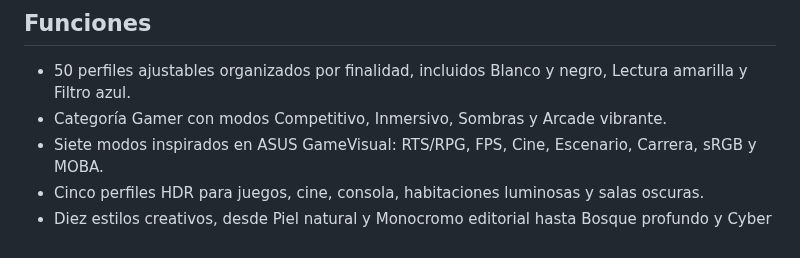
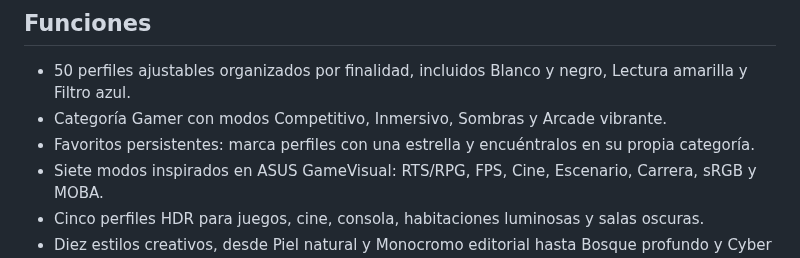
Before and after one commit to CodigoLimpioCo/luma-profiles, a Markdown page: README.md, the part around the change. Rendered like a GitHub page.

Commit message:
feat: add persistent favorite profiles

```diff
--- a/README.md
+++ b/README.md
@@ -10,6 +10,7 @@ Luma Profiles es una aplicación de escritorio para Windows que permite guardar,
 
 - 50 perfiles ajustables organizados por finalidad, incluidos Blanco y negro, Lectura amarilla y Filtro azul.
 - Categoría Gamer con modos Competitivo, Inmersivo, Sombras y Arcade vibrante.
+- Favoritos persistentes: marca perfiles con una estrella y encuéntralos en su propia categoría.
 - Siete modos inspirados en ASUS GameVisual: RTS/RPG, FPS, Cine, Escenario, Carrera, sRGB y MOBA.
 - Cinco perfiles HDR para juegos, cine, consola, habitaciones luminosas y salas oscuras.
 - Diez estilos creativos, desde Piel natural y Monocromo editorial hasta Bosque profundo y Cyber nocturno.
```
Also changed, not shown: docs/luma-profiles-v0.6.0-favorites.png (added), 7 other files.
